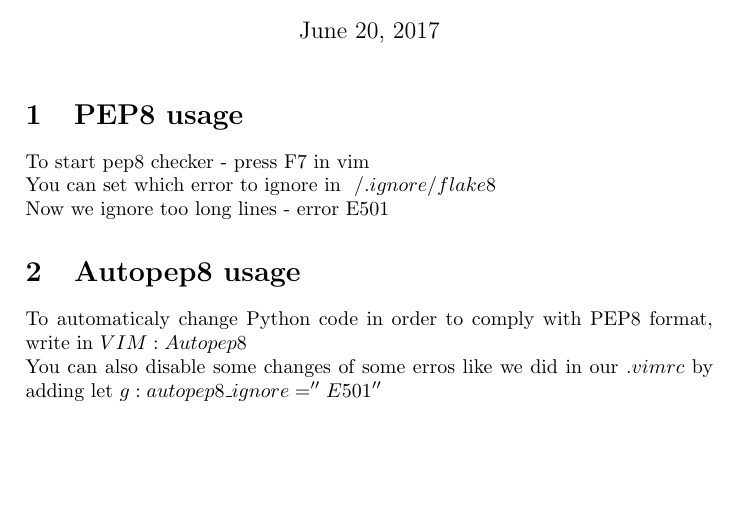
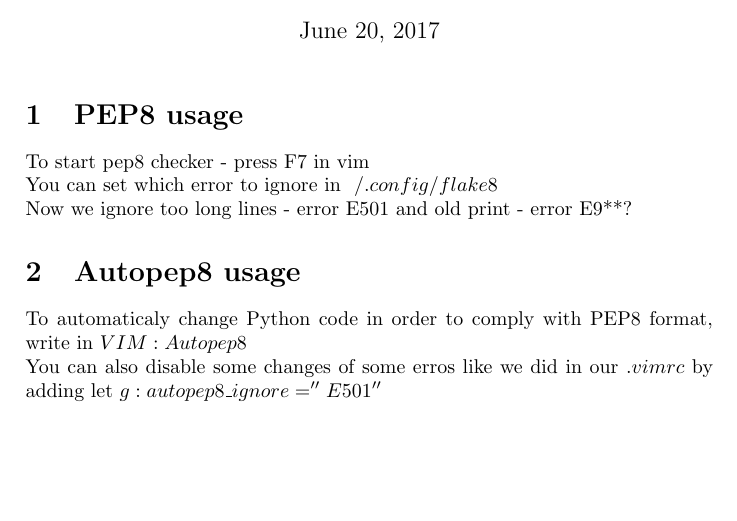
Before and after one commit to richardklima/dotfiles, a LaTeX document (notes/notes.tex): part of the page, cut so that both start at the same text. Compiled offline with pdfLaTeX.

Commit message:
notes updated

```diff
--- a/notes/notes.tex
+++ b/notes/notes.tex
@@ -9,8 +9,8 @@
 \maketitle
 \section{PEP8 usage}
 To start pep8 checker - press F7 in vim\\
-You can set which error to ignore in $~/.ignore/flake8$\\
-Now we ignore too long lines - error E501
+You can set which error to ignore in $~/.config/flake8$\\
+Now we ignore too long lines - error E501 and old print - error E9**?
 
 \section{Autopep8 usage}
 To automaticaly change Python code in order to comply with PEP8 format, write in $VIM :Autopep8$\\
```
